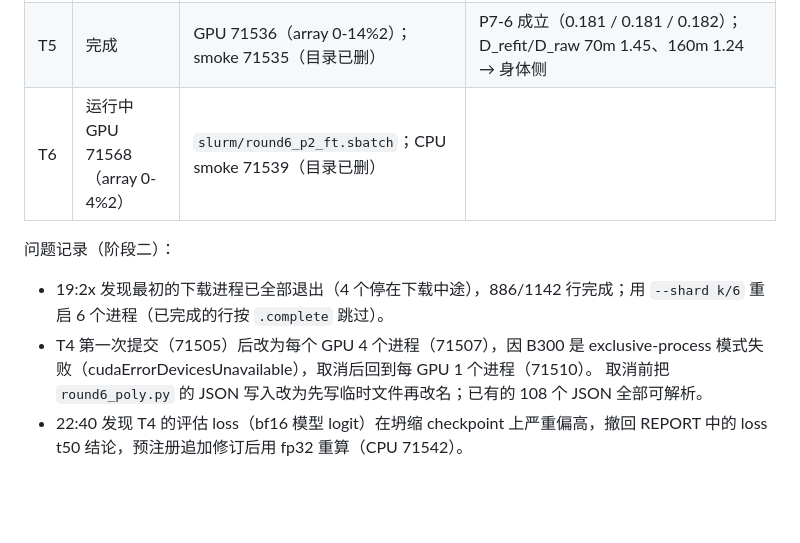
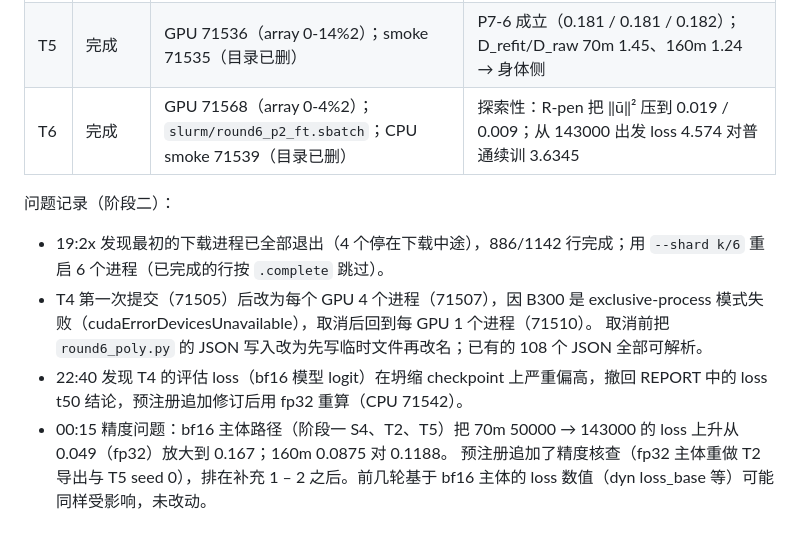
Before and after one commit to TTtianTT/IsoProbe, a Markdown page: results/round6/STATUS.md, the part around the change. Rendered like a GitHub page; blank space fills up the shorter version.

Commit message:
Round 6 phase 2 T6 (exploratory): R-pen drives V1 ubar^2 to 0.019 (from 143000) / 0.009 (from 80000); from 143000 eval loss 4.5743 vs plain 3.6345; STATUS precision note
Co-Authored-By: Claude Opus 5.5 <noreply@anthropic.com>

```diff
--- a/results/round6/STATUS.md
+++ b/results/round6/STATUS.md
@@ -47,10 +47,12 @@ PolyPythias 的中间 checkpoint（尤其 160m）。
 | T3 | 完成 | GPU 71482；核查 71528 | 数值核查：SVD + 数值秩容差下 4/4 极差 < 1e-6，停止条件未触发；P7-3 按预注册不成立（极差 0.0196，只有 Qwen3-8B/-Base 的 V3，1e-12 阈值丢掉 1 个特征值）；P7-4 不成立（8/12） |
 | T4 | P7-5 完成；loss 重算中 | GPU 71510（array 0-1）；fp32 评估 loss CPU 71542（array 0-11） | P7-5 成立（8/8）；bf16 评估 loss 作废（坍缩 checkpoint 上偏高约 1.1 nat），fp32 重算 |
 | T5 | 完成 | GPU 71536（array 0-14%2）；smoke 71535（目录已删） | P7-6 成立（0.181 / 0.181 / 0.182）；D_refit/D_raw 70m 1.45、160m 1.24 → 身体侧 |
-| T6 | 运行中 GPU 71568（array 0-4%2） | `slurm/round6_p2_ft.sbatch`；CPU smoke 71539（目录已删） | |
+| T6 | 完成 | GPU 71568（array 0-4%2）； `slurm/round6_p2_ft.sbatch`；CPU smoke 71539（目录已删） | 探索性：R-pen 把 ‖ū‖² 压到 0.019 / 0.009；从 143000 出发 loss 4.574 对普通续训 3.6345 |
 
 问题记录（阶段二）：
 - 19:2x 发现最初的下载进程已全部退出（4 个停在下载中途），886/1142 行完成；用 `--shard k/6` 重启 6 个进程（已完成的行按 `.complete` 跳过）。
 - T4 第一次提交（71505）后改为每个 GPU 4 个进程（71507），因 B300 是 exclusive-process 模式失败（cudaErrorDevicesUnavailable），取消后回到每 GPU 1 个进程（71510）。
   取消前把 `round6_poly.py` 的 JSON 写入改为先写临时文件再改名；已有的 108 个 JSON 全部可解析。
 - 22:40 发现 T4 的评估 loss（bf16 模型 logit）在坍缩 checkpoint 上严重偏高，撤回 REPORT 中的 loss t50 结论，预注册追加修订后用 fp32 重算（CPU 71542）。
+- 00:15 精度问题：bf16 主体路径（阶段一 S4、T2、T5）把 70m 50000 → 143000 的 loss 上升从 0.049（fp32）放大到 0.167；160m 0.0875 对 0.1188。
+  预注册追加了精度核查（fp32 主体重做 T2 导出与 T5 seed 0），排在补充 1 – 2 之后。前几轮基于 bf16 主体的 loss 数值（dyn loss_base 等）可能同样受影响，未改动。
```
Also changed, not shown: figs/r6p2_fig6_finetune.png (added), 7 other files.
